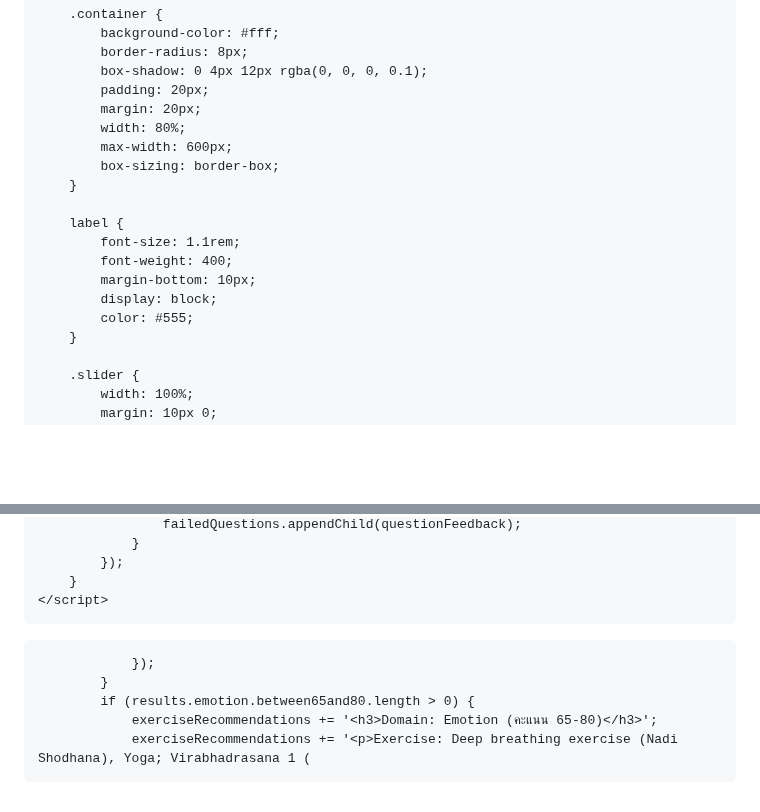
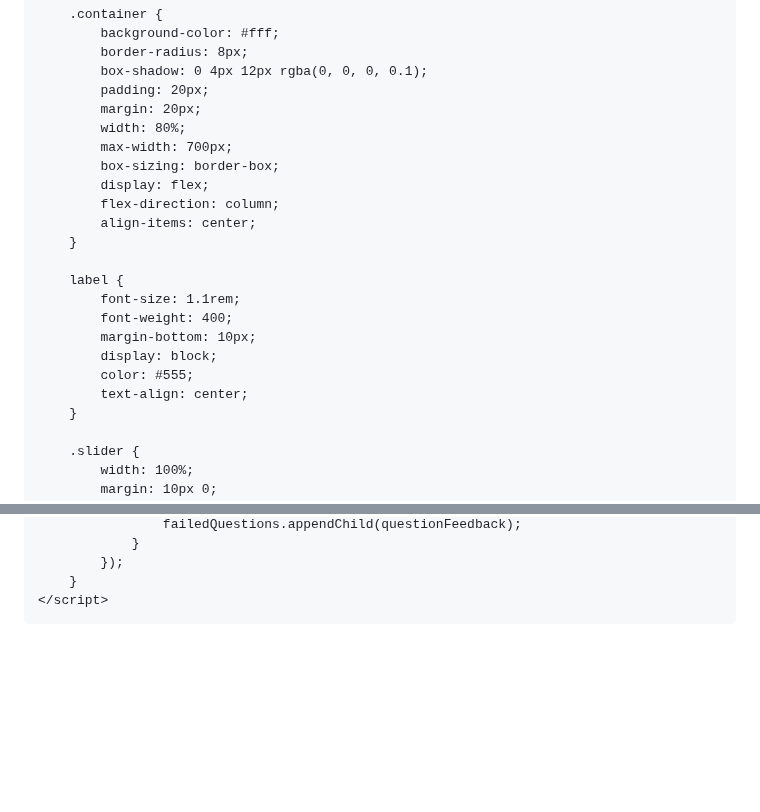
Before and after one commit to ACL-tester/ACL-tester.github.io, a Markdown page: README.md, 2 parts joined by grey strips. Rendered like a GitHub page; blank space fills up the shorter version.

```diff
--- a/README.md
+++ b/README.md
@@ -33,8 +33,11 @@
             padding: 20px;
             margin: 20px;
             width: 80%;
-            max-width: 600px;
+            max-width: 700px;
             box-sizing: border-box;
+            display: flex;
+            flex-direction: column;
+            align-items: center;
         }
 
         label {
@@ -43,6 +46,7 @@
             margin-bottom: 10px;
             display: block;
             color: #555;
+            text-align: center;
         }
 
         .slider {
@@ -255,9 +259,3 @@
     </script>
 </body>
 </html>
-
-                });
-            }
-            if (results.emotion.between65and80.length > 0) {
-                exerciseRecommendations += '<h3>Domain: Emotion (คะแนน 65-80)</h3>';
-                exerciseRecommendations += '<p>Exercise: Deep breathing exercise (Nadi Shodhana), Yoga; Virabhadrasana 1 (
```
